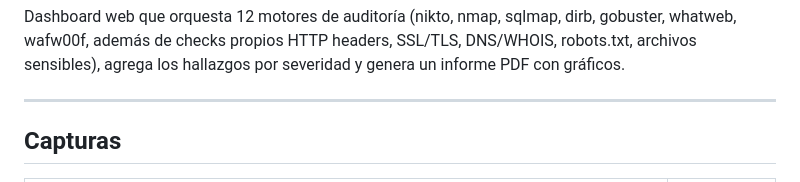
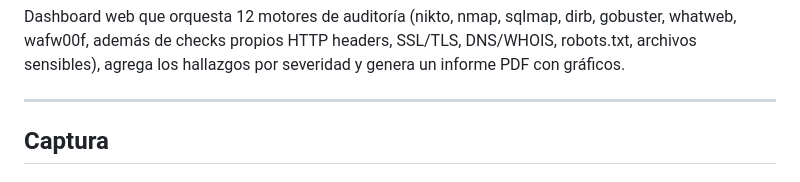
Before and after one commit to jagaor/javier-webscanner, a Markdown page: README.md, the part around one of its changes. GitHub-like rendering.

```diff
--- a/README.md
+++ b/README.md
@@ -11,5 +11,5 @@ Dashboard web que orquesta 12 motores de auditoría (nikto, nmap, sqlmap, dirb,
 
 ---
 
-## Capturas
+## Captura
 
```
Also changed, not shown: other parts of README.md (+6 -4 lines).
